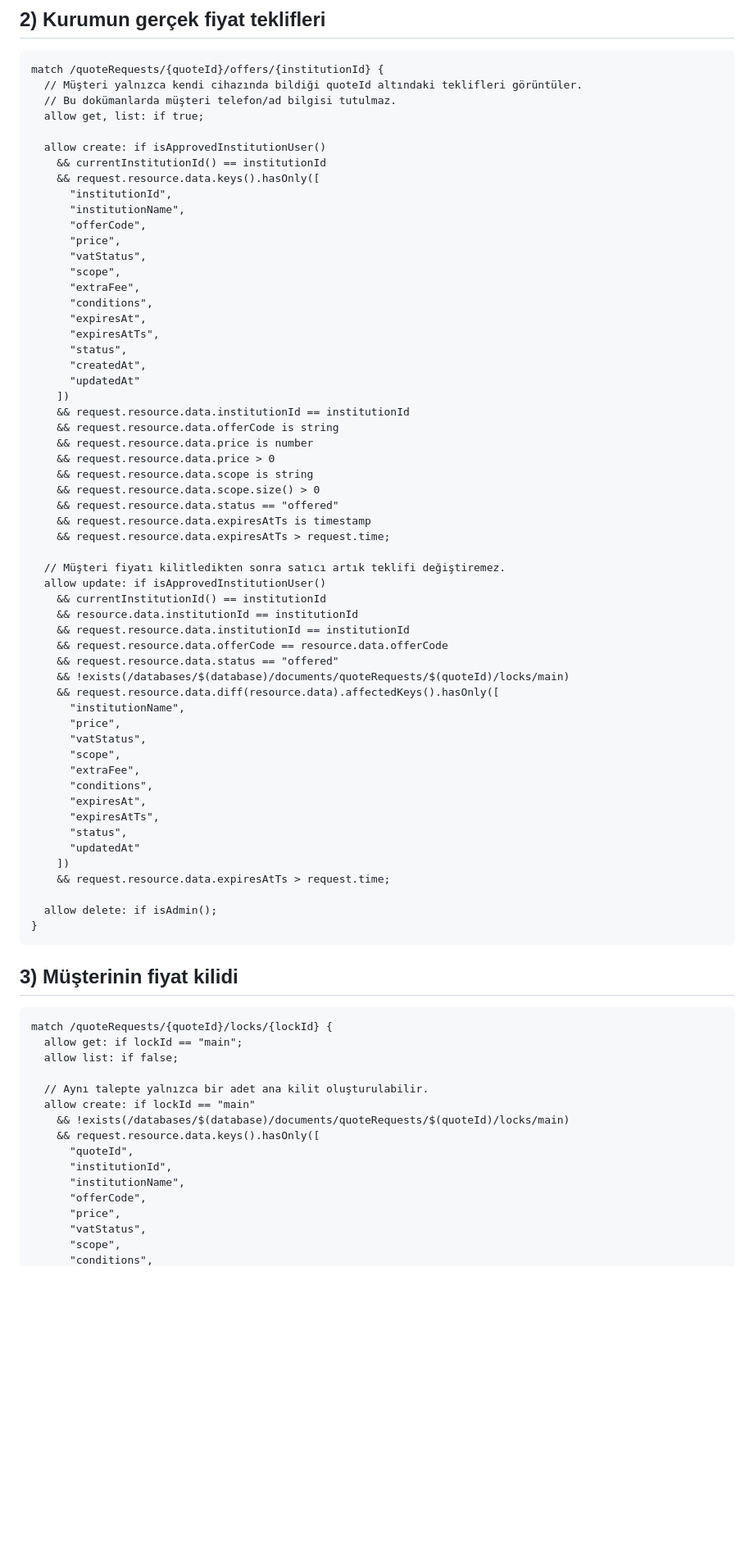
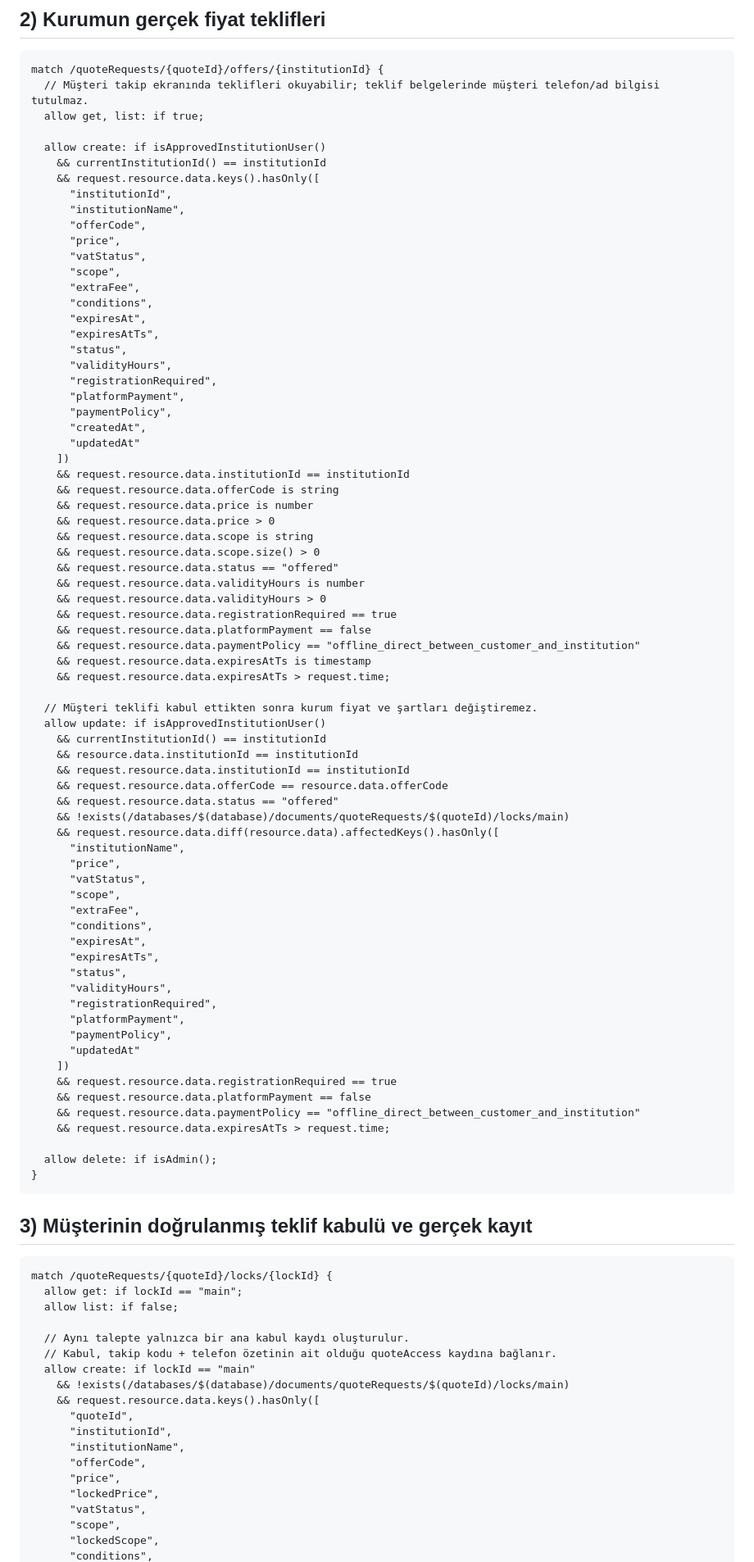
Before and after one commit to ftmotiondesign/dijiyer, a Markdown page: FIRESTORE_TEKLIF_RULES.md, the part around one of its changes. Shown at 82% size. Drawn GitHub-style; blank space fills up the shorter version.

````diff
--- a/FIRESTORE_TEKLIF_RULES.md
+++ b/FIRESTORE_TEKLIF_RULES.md
@@ -23,8 +23,7 @@ function currentInstitutionId() {
 
 ```firestore
 match /quoteRequests/{quoteId}/offers/{institutionId} {
-  // Müşteri yalnızca kendi cihazında bildiği quoteId altındaki teklifleri görüntüler.
-  // Bu dokümanlarda müşteri telefon/ad bilgisi tutulmaz.
+  // Müşteri takip ekranında teklifleri okuyabilir; teklif belgelerinde müşteri telefon/ad bilgisi tutulmaz.
   allow get, list: if true;
 
   allow create: if isApprovedInstitutionUser()
@@ -41,6 +40,10 @@ match /quoteRequests/{quoteId}/offers/{institutionId} {
       "expiresAt",
       "expiresAtTs",
       "status",
+      "validityHours",
+      "registrationRequired",
+      "platformPayment",
+      "paymentPolicy",
       "createdAt",
       "updatedAt"
     ])
@@ -51,10 +54,15 @@ match /quoteRequests/{quoteId}/offers/{institutionId} {
     && request.resource.data.scope is string
     && request.resource.data.scope.size() > 0
     && request.resource.data.status == "offered"
+    && request.resource.data.validityHours is number
+    && request.resource.data.validityHours > 0
+    && request.resource.data.registrationRequired == true
+    && request.resource.data.platformPayment == false
+    && request.resource.data.paymentPolicy == "offline_direct_between_customer_and_institution"
     && request.resource.data.expiresAtTs is timestamp
     && request.resource.data.expiresAtTs > request.time;
 
-  // Müşteri fiyatı kilitledikten sonra satıcı artık teklifi değiştiremez.
+  // Müşteri teklifi kabul ettikten sonra kurum fiyat ve şartları değiştiremez.
   allow update: if isApprovedInstitutionUser()
     && currentInstitutionId() == institutionId
     && resource.data.institutionId == institutionId
@@ -72,22 +80,29 @@ match /quoteRequests/{quoteId}/offers/{institutionId} {
       "expiresAt",
       "expiresAtTs",
       "status",
+      "validityHours",
+      "registrationRequired",
+      "platformPayment",
+      "paymentPolicy",
       "updatedAt"
     ])
+    && request.resource.data.registrationRequired == true
+    && request.resource.data.platformPayment == false
+    && request.resource.data.paymentPolicy == "offline_direct_between_customer_and_institution"
     && request.resource.data.expiresAtTs > request.time;
 
   allow delete: if isAdmin();
 }
 ```
-
-## 3) Müşterinin fiyat kilidi
+## 3) Müşterinin doğrulanmış teklif kabulü ve gerçek kayıt
 
 ```firestore
 match /quoteRequests/{quoteId}/locks/{lockId} {
   allow get: if lockId == "main";
   allow list: if false;
 
-  // Aynı talepte yalnızca bir adet ana kilit oluşturulabilir.
+  // Aynı talepte yalnızca bir ana kabul kaydı oluşturulur.
+  // Kabul, takip kodu + telefon özetinin ait olduğu quoteAccess kaydına bağlanır.
   allow create: if lockId == "main"
     && !exists(/databases/$(database)/documents/quoteRequests/$(quoteId)/locks/main)
     && request.resource.data.keys().hasOnly([
@@ -96,6 +111,8 @@ match /quoteRequests/{quoteId}/locks/{lockId} {
       "institutionName",
       "offerCode",
       "price",
+      "lockedPrice",
       "vatStatus",
       "scope",
+      "lockedScope",
       "conditions",
````
Also changed, not shown: other parts of FIRESTORE_TEKLIF_RULES.md (+58 -9 lines).
